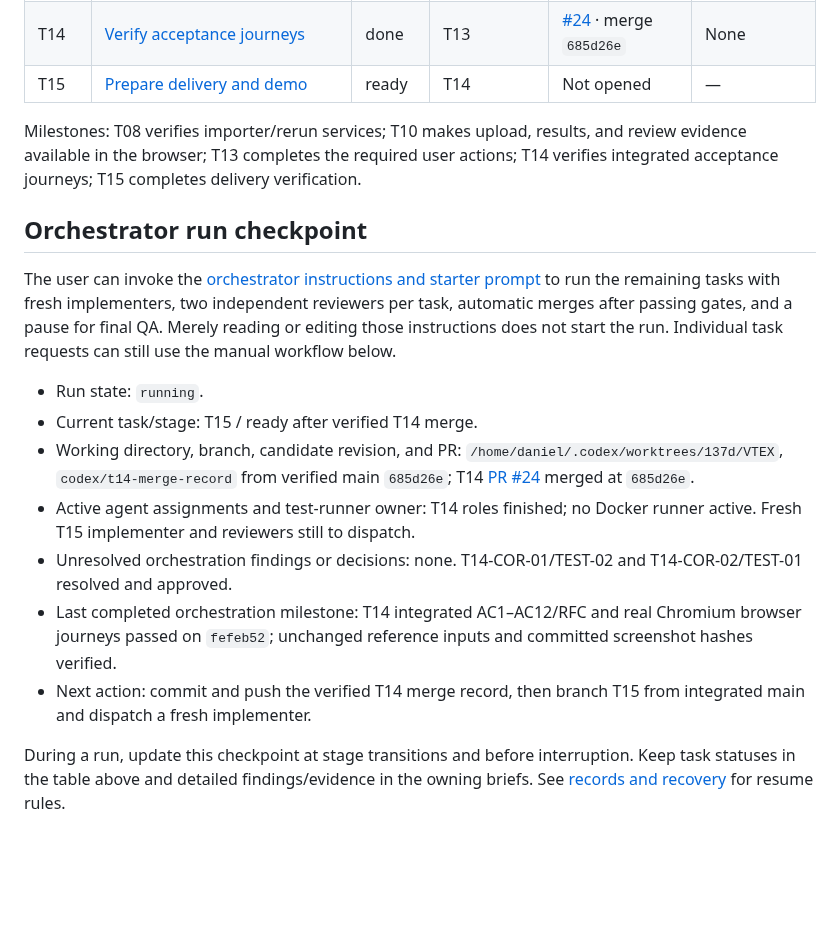
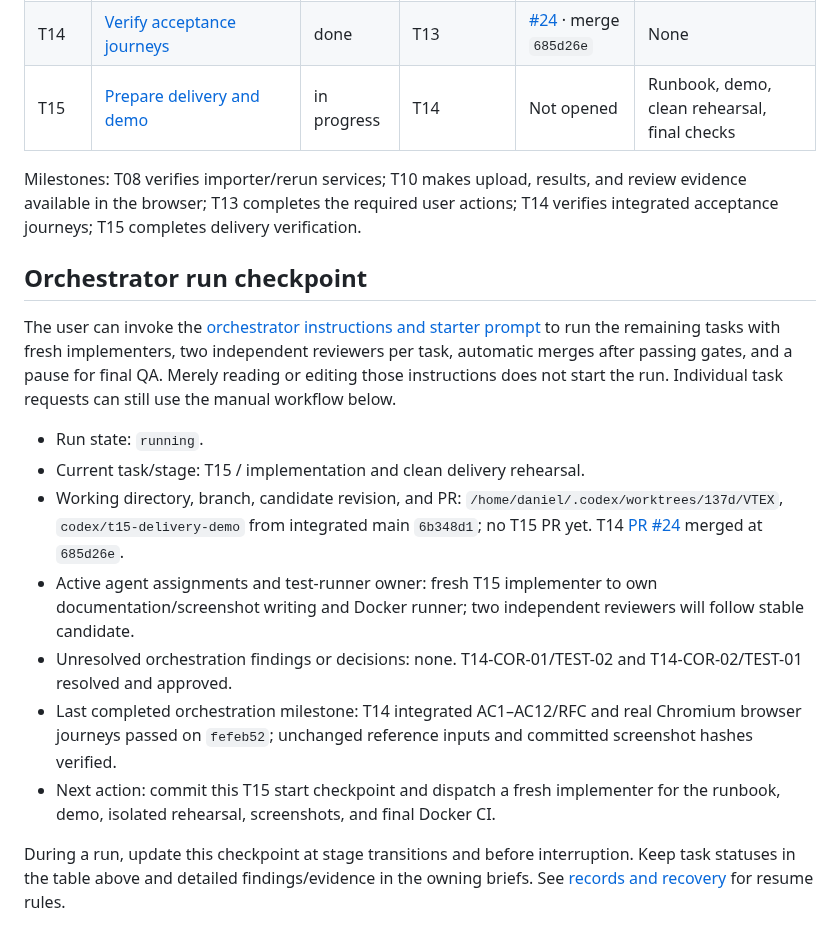
Before and after one commit to dccunha/CatalogConsolidation, a Markdown page: docs/tasks/README.md, the part around the change. Drawn GitHub-style; blank space fills up the shorter version.

Commit message:
Start T15 delivery preparation

```diff
--- a/docs/tasks/README.md
+++ b/docs/tasks/README.md
@@ -28,7 +28,7 @@ Implement in index order, initially T00–T15 plus the T00A and T00Q quality pre
 | T12 | [Create explicitly and recheck evidence](12-review-creation-and-freshness.md) | done | T11 | [#22](https://github.com/dccunha/CatalogConsolidation/pull/22) · merge `3f09a1f` | None |
 | T13 | [Resolve reassignment and listing conflicts](13-reassignment-and-listing-conflicts.md) | done | T12 | [#23](https://github.com/dccunha/CatalogConsolidation/pull/23) · merge `d3c9246` | None |
 | T14 | [Verify acceptance journeys](14-acceptance-journeys.md) | done | T13 | [#24](https://github.com/dccunha/CatalogConsolidation/pull/24) · merge `685d26e` | None |
-| T15 | [Prepare delivery and demo](15-delivery-and-demo.md) | ready | T14 | Not opened | — |
+| T15 | [Prepare delivery and demo](15-delivery-and-demo.md) | in progress | T14 | Not opened | Runbook, demo, clean rehearsal, final checks |
 
 Milestones: T08 verifies importer/rerun services; T10 makes upload, results, and review evidence available in the browser; T13 completes the required user actions; T14 verifies integrated acceptance journeys; T15 completes delivery verification.
 
@@ -37,12 +37,12 @@ Milestones: T08 verifies importer/rerun services; T10 makes upload, results, and
 The user can invoke the [orchestrator instructions and starter prompt](orchestrator.md#starter-prompt) to run the remaining tasks with fresh implementers, two independent reviewers per task, automatic merges after passing gates, and a pause for final QA. Merely reading or editing those instructions does not start the run. Individual task requests can still use the manual workflow below.
 
 - Run state: `running`.
-- Current task/stage: T15 / ready after verified T14 merge.
-- Working directory, branch, candidate revision, and PR: `/home/daniel/.codex/worktrees/137d/VTEX`, `codex/t14-merge-record` from verified main `685d26e`; T14 [PR #24](https://github.com/dccunha/CatalogConsolidation/pull/24) merged at `685d26e`.
-- Active agent assignments and test-runner owner: T14 roles finished; no Docker runner active. Fresh T15 implementer and reviewers still to dispatch.
+- Current task/stage: T15 / implementation and clean delivery rehearsal.
+- Working directory, branch, candidate revision, and PR: `/home/daniel/.codex/worktrees/137d/VTEX`, `codex/t15-delivery-demo` from integrated main `6b348d1`; no T15 PR yet. T14 [PR #24](https://github.com/dccunha/CatalogConsolidation/pull/24) merged at `685d26e`.
+- Active agent assignments and test-runner owner: fresh T15 implementer to own documentation/screenshot writing and Docker runner; two independent reviewers will follow stable candidate.
 - Unresolved orchestration findings or decisions: none. T14-COR-01/TEST-02 and T14-COR-02/TEST-01 resolved and approved.
 - Last completed orchestration milestone: T14 integrated AC1–AC12/RFC and real Chromium browser journeys passed on `fefeb52`; unchanged reference inputs and committed screenshot hashes verified.
-- Next action: commit and push the verified T14 merge record, then branch T15 from integrated main and dispatch a fresh implementer.
+- Next action: commit this T15 start checkpoint and dispatch a fresh implementer for the runbook, demo, isolated rehearsal, screenshots, and final Docker CI.
 
 During a run, update this checkpoint at stage transitions and before interruption. Keep task statuses in the table above and detailed findings/evidence in the owning briefs. See [records and recovery](orchestrator.md#records-and-recovery) for resume rules.
 
```
